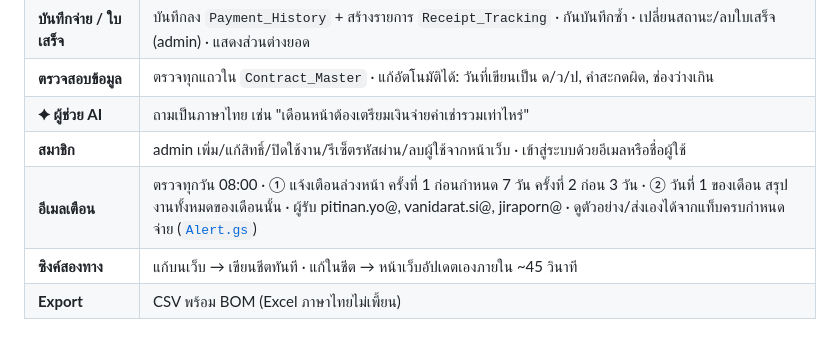
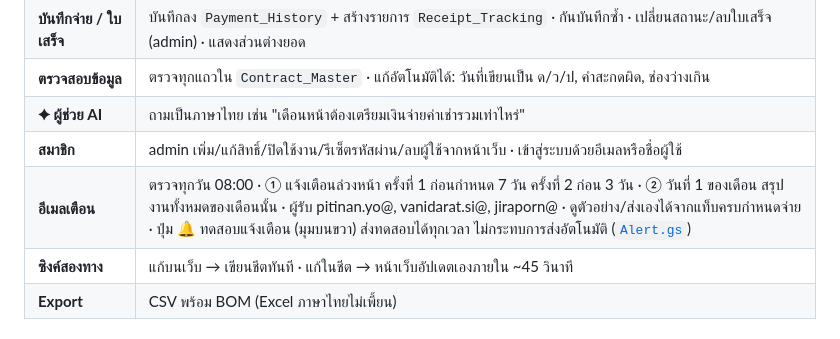
Before and after one commit to pitinanyo-Firn/Billboard-Rental, a Markdown page: billboard-rental/README.md, the part around the change. GitHub-like rendering.

Commit message:
Docs: test alert button

```diff
--- a/billboard-rental/README.md
+++ b/billboard-rental/README.md
@@ -57,7 +57,7 @@
 | **ตรวจสอบข้อมูล** | ตรวจทุกแถวใน `Contract_Master` · แก้อัตโนมัติได้: วันที่เขียนเป็น ด/ว/ป, คำสะกดผิด, ช่องว่างเกิน |
 | **✦ ผู้ช่วย AI** | ถามเป็นภาษาไทย เช่น "เดือนหน้าต้องเตรียมเงินจ่ายค่าเช่ารวมเท่าไหร่" |
 | **สมาชิก** | admin เพิ่ม/แก้สิทธิ์/ปิดใช้งาน/รีเซ็ตรหัสผ่าน/ลบผู้ใช้จากหน้าเว็บ · เข้าสู่ระบบด้วยอีเมลหรือชื่อผู้ใช้ |
-| **อีเมลเตือน** | ตรวจทุกวัน 08:00 · ① แจ้งเตือนล่วงหน้า ครั้งที่ 1 ก่อนกำหนด 7 วัน ครั้งที่ 2 ก่อน 3 วัน · ② วันที่ 1 ของเดือน สรุปงานทั้งหมดของเดือนนั้น · ผู้รับ pitinan.yo@, vanidarat.si@, jiraporn@ · ดูตัวอย่าง/ส่งเองได้จากแท็บครบกำหนดจ่าย ([`Alert.gs`](backend/Alert.gs)) |
+| **อีเมลเตือน** | ตรวจทุกวัน 08:00 · ① แจ้งเตือนล่วงหน้า ครั้งที่ 1 ก่อนกำหนด 7 วัน ครั้งที่ 2 ก่อน 3 วัน · ② วันที่ 1 ของเดือน สรุปงานทั้งหมดของเดือนนั้น · ผู้รับ pitinan.yo@, vanidarat.si@, jiraporn@ · ดูตัวอย่าง/ส่งเองได้จากแท็บครบกำหนดจ่าย · ปุ่ม 🔔 ทดสอบแจ้งเตือน (มุมบนขวา) ส่งทดสอบได้ทุกเวลา ไม่กระทบการส่งอัตโนมัติ ([`Alert.gs`](backend/Alert.gs)) |
 | **ซิงค์สองทาง** | แก้บนเว็บ → เขียนชีตทันที · แก้ในชีต → หน้าเว็บอัปเดตเองภายใน ~45 วินาที |
 | **Export** | CSV พร้อม BOM (Excel ภาษาไทยไม่เพี้ยน) |
 
```
